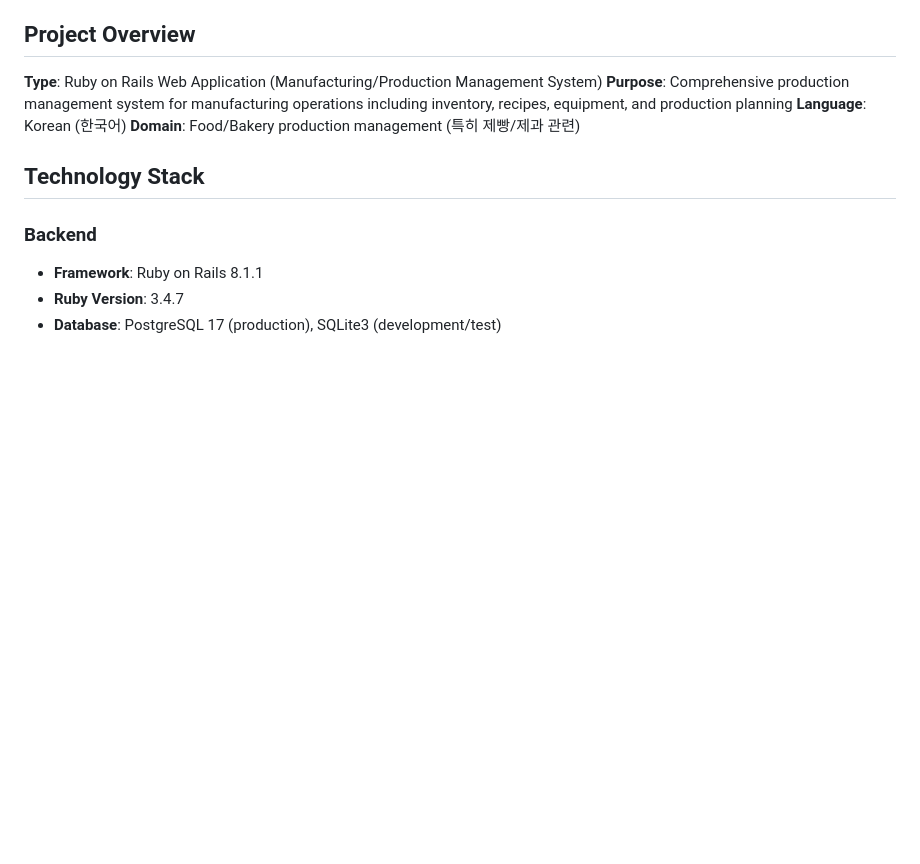
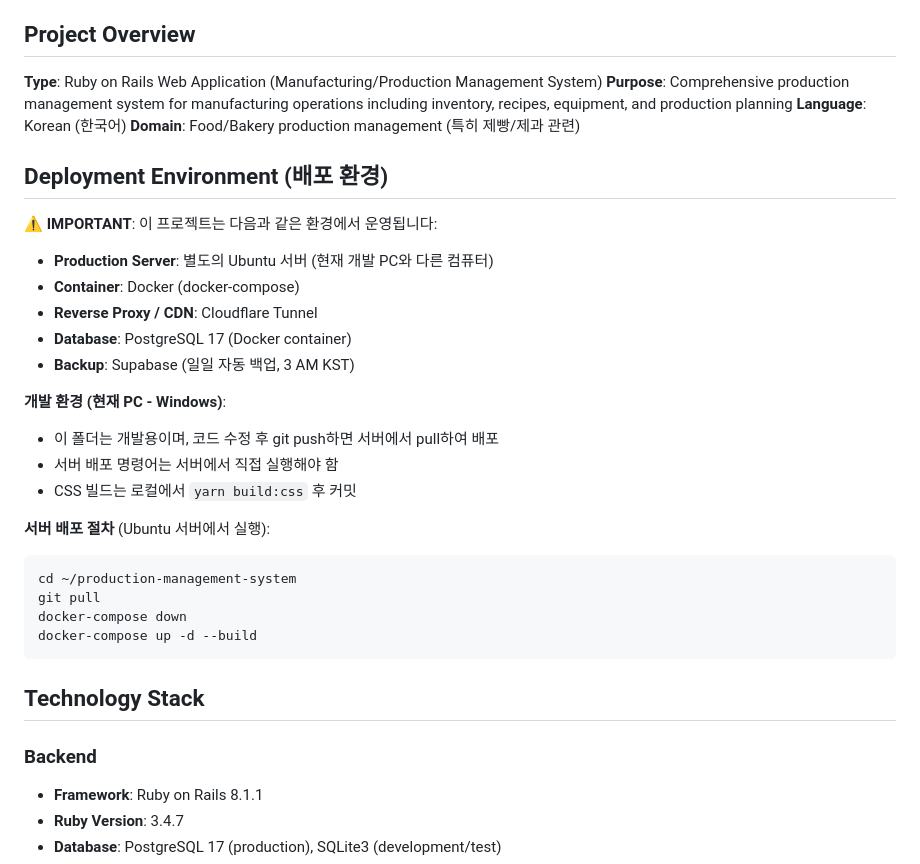
Before and after one commit to deepdarkpurple24/production-management-system, a Markdown page: CLAUDE.md, the part around the change. Drawn GitHub-style; blank space fills up the shorter version.

Commit message:
CLAUDE.md에 배포 환경 정보 추가
- Ubuntu 서버 + Docker + Cloudflare 배포 환경 명시
- 개발 환경(Windows)과 프로덕션 서버 구분 설명
- 서버 배포 절차 문서화

🤖 Generated with [Claude Code](https://claude.com/claude-code)

Co-Authored-By: Claude <noreply@anthropic.com>

````diff
--- a/CLAUDE.md
+++ b/CLAUDE.md
@@ -14,6 +14,29 @@ This document provides a comprehensive overview of the Production Management Sys
 **Purpose**: Comprehensive production management system for manufacturing operations including inventory, recipes, equipment, and production planning
 **Language**: Korean (한국어)
 **Domain**: Food/Bakery production management (특히 제빵/제과 관련)
+
+## Deployment Environment (배포 환경)
+
+⚠️ **IMPORTANT**: 이 프로젝트는 다음과 같은 환경에서 운영됩니다:
+
+- **Production Server**: 별도의 Ubuntu 서버 (현재 개발 PC와 다른 컴퓨터)
+- **Container**: Docker (docker-compose)
+- **Reverse Proxy / CDN**: Cloudflare Tunnel
+- **Database**: PostgreSQL 17 (Docker container)
+- **Backup**: Supabase (일일 자동 백업, 3 AM KST)
+
+**개발 환경 (현재 PC - Windows)**:
+- 이 폴더는 개발용이며, 코드 수정 후 git push하면 서버에서 pull하여 배포
+- 서버 배포 명령어는 서버에서 직접 실행해야 함
+- CSS 빌드는 로컬에서 `yarn build:css` 후 커밋
+
+**서버 배포 절차** (Ubuntu 서버에서 실행):
+```bash
+cd ~/production-management-system
+git pull
+docker-compose down
+docker-compose up -d --build
+```
 
 ## Technology Stack
 
````
